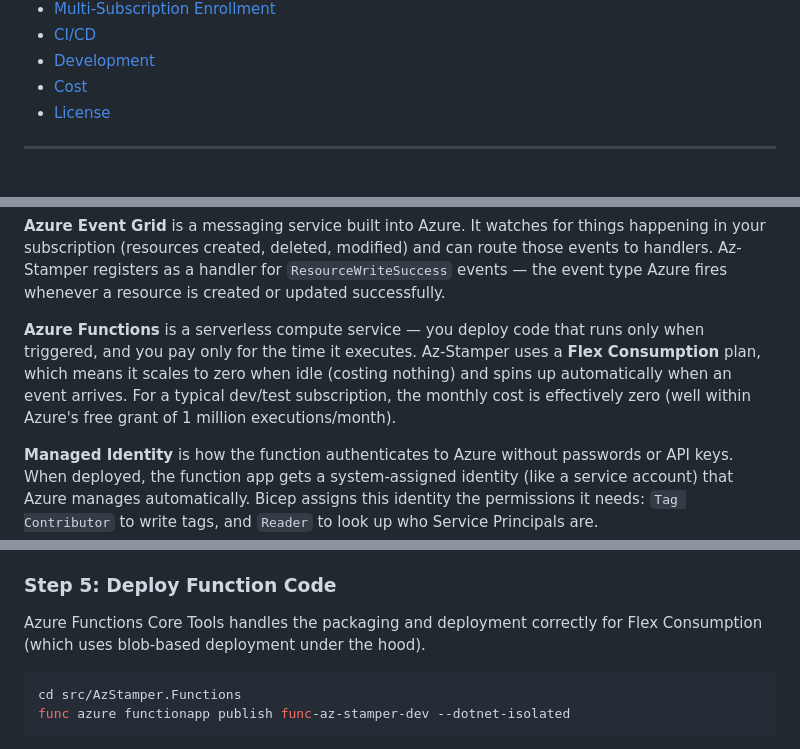
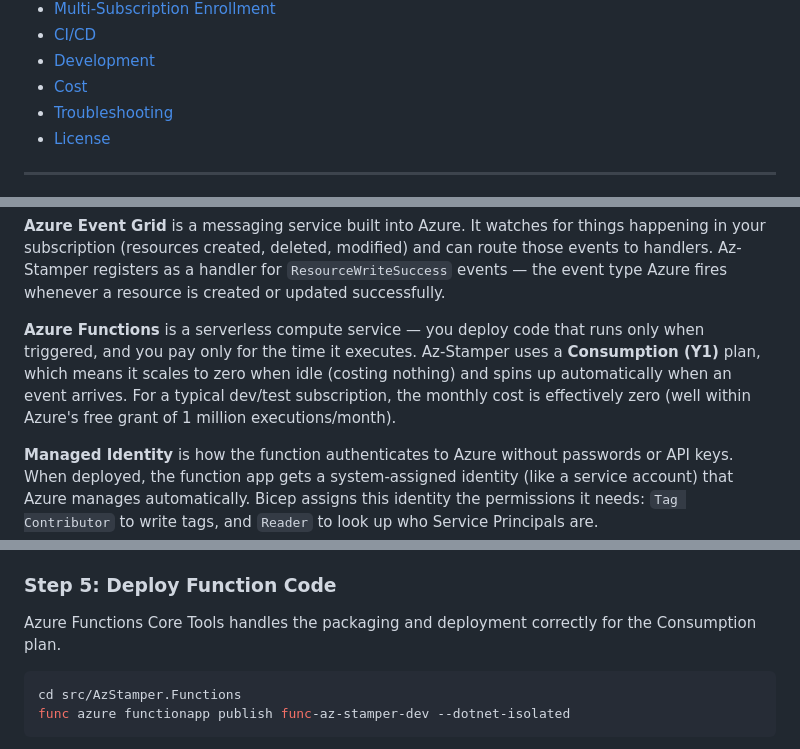
Before and after one commit to Galvnyz/Az-Stamper, a Markdown page: README.md, 3 parts joined by grey strips. Rendered like a GitHub page.

````diff
--- a/README.md
+++ b/README.md
@@ -42,6 +42,7 @@
 - [CI/CD](#cicd)
 - [Development](#development)
 - [Cost](#cost)
+- [Troubleshooting](#troubleshooting)
 - [License](#license)
 
 ---
@@ -86,7 +87,7 @@ Az-Stamper uses three Azure services working together:
 
 **Azure Event Grid** is a messaging service built into Azure. It watches for things happening in your subscription (resources created, deleted, modified) and can route those events to handlers. Az-Stamper registers as a handler for `ResourceWriteSuccess` events — the event type Azure fires whenever a resource is created or updated successfully.
 
-**Azure Functions** is a serverless compute service — you deploy code that runs only when triggered, and you pay only for the time it executes. Az-Stamper uses a **Flex Consumption** plan, which means it scales to zero when idle (costing nothing) and spins up automatically when an event arrives. For a typical dev/test subscription, the monthly cost is effectively zero (well within Azure's free grant of 1 million executions/month).
+**Azure Functions** is a serverless compute service — you deploy code that runs only when triggered, and you pay only for the time it executes. Az-Stamper uses a **Consumption (Y1)** plan, which means it scales to zero when idle (costing nothing) and spins up automatically when an event arrives. For a typical dev/test subscription, the monthly cost is effectively zero (well within Azure's free grant of 1 million executions/month).
 
 **Managed Identity** is how the function authenticates to Azure without passwords or API keys. When deployed, the function app gets a system-assigned identity (like a service account) that Azure manages automatically. Bicep assigns this identity the permissions it needs: `Tag Contributor` to write tags, and `Reader` to look up who Service Principals are.
 
@@ -330,7 +331,7 @@ The command outputs three values you'll need for later steps. Save them:
 
 ### Step 5: Deploy Function Code
 
-Azure Functions Core Tools handles the packaging and deployment correctly for Flex Consumption (which uses blob-based deployment under the hood).
+Azure Functions Core Tools handles the packaging and deployment correctly for the Consumption plan.
 
 ```bash
 cd src/AzStamper.Functions
````
Also changed, not shown: other parts of README.md (+62 -4 lines).
